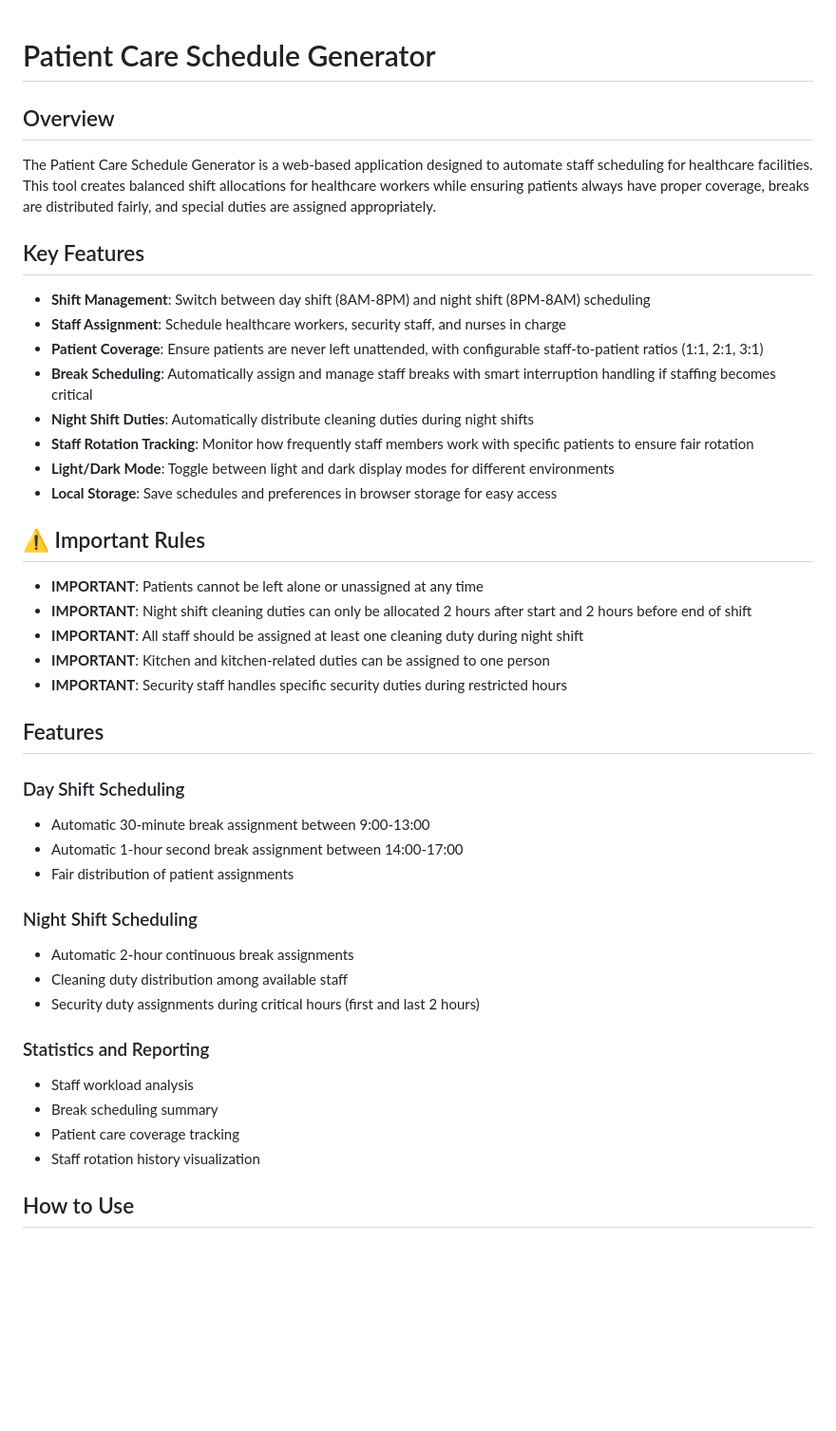
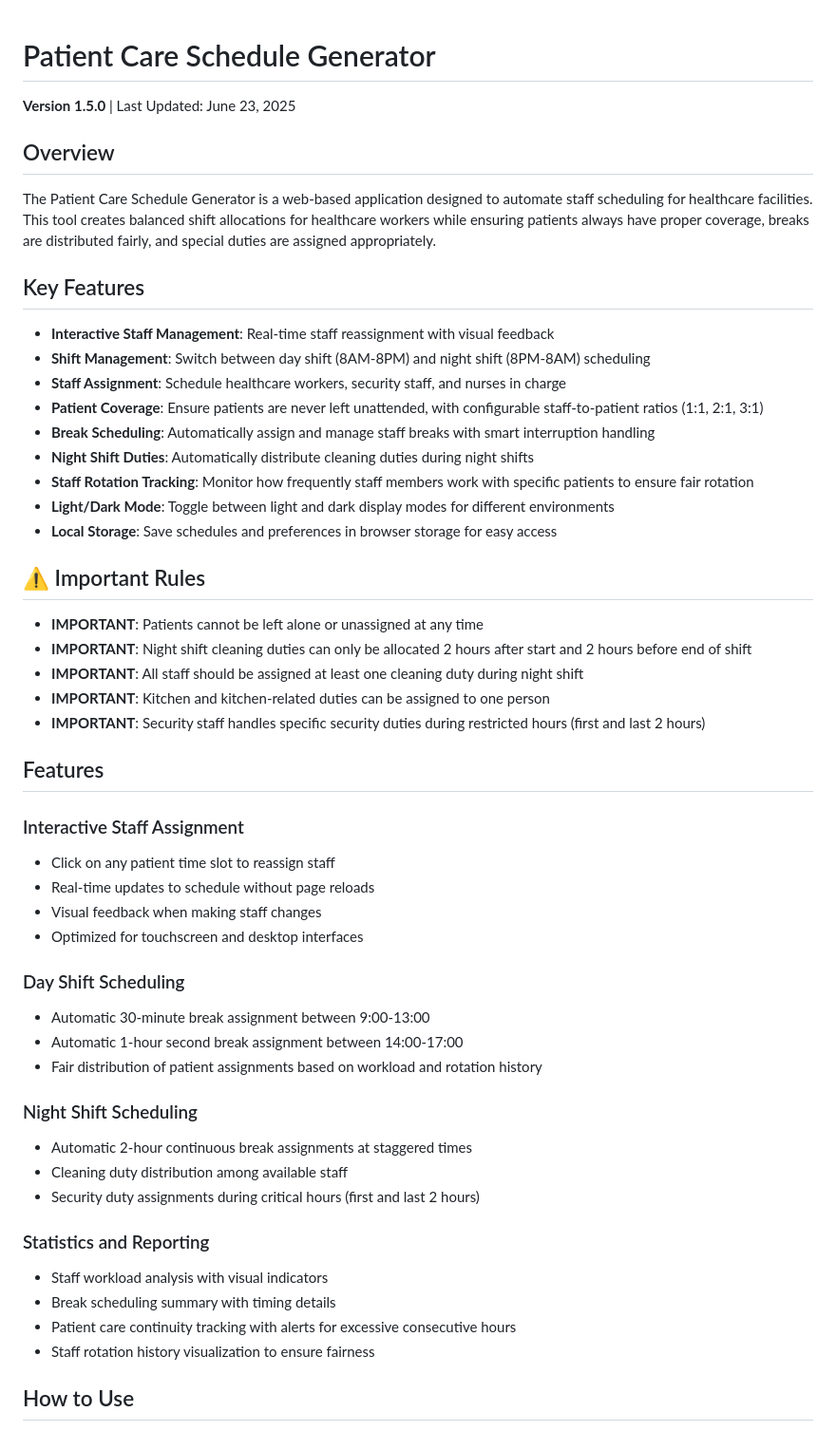
Before and after one commit to FrancyAlinston/PatientCareSchedule, a Markdown page: README.md, the part around the change printed below. Shown: that part at 95% size. GitHub-like rendering; blank space fills up the shorter version.

```diff
--- a/README.md
+++ b/README.md
@@ -1,4 +1,6 @@
 # Patient Care Schedule Generator
+
+**Version 1.5.0** | Last Updated: June 23, 2025
 
 ## Overview
 
@@ -6,10 +8,11 @@ The Patient Care Schedule Generator is a web-based application designed to autom
 
 ## Key Features
 
+- **Interactive Staff Management**: Real-time staff reassignment with visual feedback
 - **Shift Management**: Switch between day shift (8AM-8PM) and night shift (8PM-8AM) scheduling
 - **Staff Assignment**: Schedule healthcare workers, security staff, and nurses in charge
 - **Patient Coverage**: Ensure patients are never left unattended, with configurable staff-to-patient ratios (1:1, 2:1, 3:1)
-- **Break Scheduling**: Automatically assign and manage staff breaks with smart interruption handling if staffing becomes critical
+- **Break Scheduling**: Automatically assign and manage staff breaks with smart interruption handling
 - **Night Shift Duties**: Automatically distribute cleaning duties during night shifts
 - **Staff Rotation Tracking**: Monitor how frequently staff members work with specific patients to ensure fair rotation
 - **Light/Dark Mode**: Toggle between light and dark display modes for different environments
@@ -21,25 +24,31 @@ The Patient Care Schedule Generator is a web-based application designed to autom
 - **IMPORTANT**: Night shift cleaning duties can only be allocated 2 hours after start and 2 hours before end of shift
 - **IMPORTANT**: All staff should be assigned at least one cleaning duty during night shift
 - **IMPORTANT**: Kitchen and kitchen-related duties can be assigned to one person
-- **IMPORTANT**: Security staff handles specific security duties during restricted hours
+- **IMPORTANT**: Security staff handles specific security duties during restricted hours (first and last 2 hours)
 
 ## Features
+
+### Interactive Staff Assignment
+- Click on any patient time slot to reassign staff
+- Real-time updates to schedule without page reloads
+- Visual feedback when making staff changes
+- Optimized for touchscreen and desktop interfaces
 
 ### Day Shift Scheduling
 - Automatic 30-minute break assignment between 9:00-13:00
 - Automatic 1-hour second break assignment between 14:00-17:00
-- Fair distribution of patient assignments
+- Fair distribution of patient assignments based on workload and rotation history
 
 ### Night Shift Scheduling
-- Automatic 2-hour continuous break assignments
+- Automatic 2-hour continuous break assignments at staggered times
 - Cleaning duty distribution among available staff
 - Security duty assignments during critical hours (first and last 2 hours)
 
 ### Statistics and Reporting
-- Staff workload analysis
-- Break scheduling summary
-- Patient care coverage tracking
-- Staff rotation history visualization
+- Staff workload analysis with visual indicators
+- Break scheduling summary with timing details
+- Patient care continuity tracking with alerts for excessive consecutive hours
+- Staff rotation history visualization to ensure fairness
 
 ## How to Use
 
```
Also changed, not shown: other parts of README.md (+46 -8 lines).
